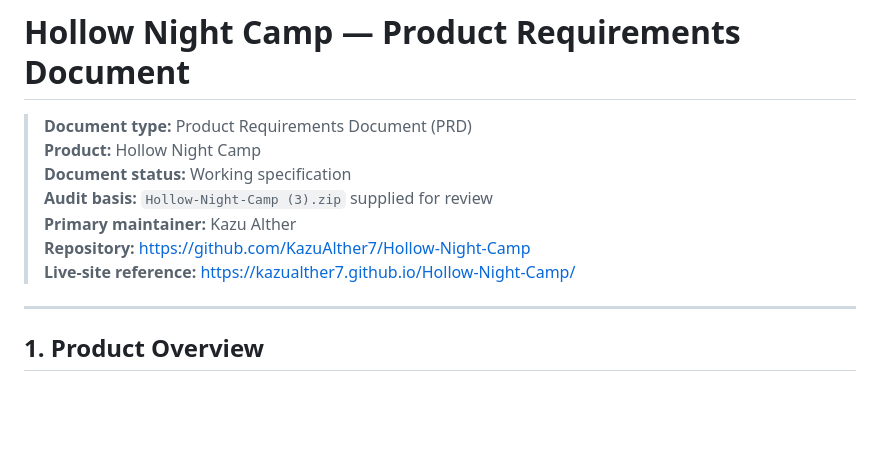
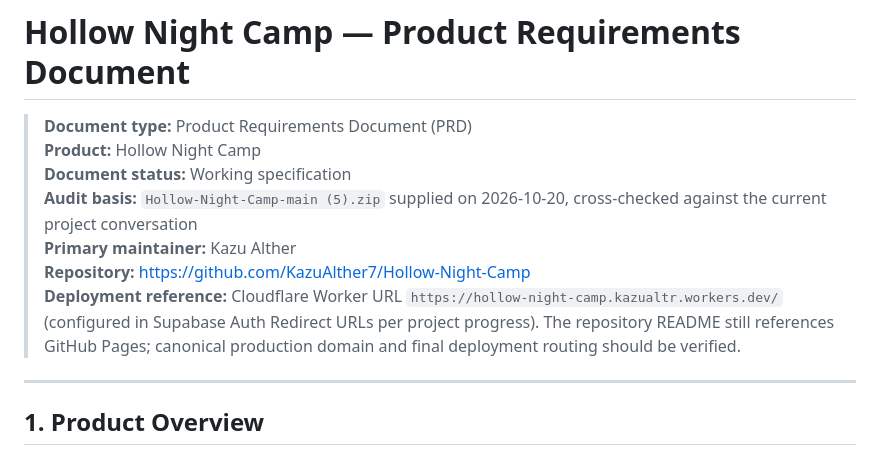
Before and after one commit to KazuAlther7/Hollow-Night-Camp, a Markdown page: PRD.md, the part around one of its changes. GitHub-like rendering; blank space fills up the shorter version.

```diff
--- a/PRD.md
+++ b/PRD.md
@@ -3,10 +3,10 @@
 > **Document type:** Product Requirements Document (PRD)
 > **Product:** Hollow Night Camp
 > **Document status:** Working specification
-> **Audit basis:** `Hollow-Night-Camp (3).zip` supplied for review
+> **Audit basis:** `Hollow-Night-Camp-main (5).zip` supplied on 2026-10-20, cross-checked against the current project conversation
 > **Primary maintainer:** Kazu Alther
 > **Repository:** https://github.com/KazuAlther7/Hollow-Night-Camp
-> **Live-site reference:** https://kazualther7.github.io/Hollow-Night-Camp/
+> **Deployment reference:** Cloudflare Worker URL `https://hollow-night-camp.kazualtr.workers.dev/` (configured in Supabase Auth Redirect URLs per project progress). The repository README still references GitHub Pages; canonical production domain and final deployment routing should be verified.
 
 ---
 
```
Also changed, not shown: other parts of PRD.md (+121 -117 lines).
